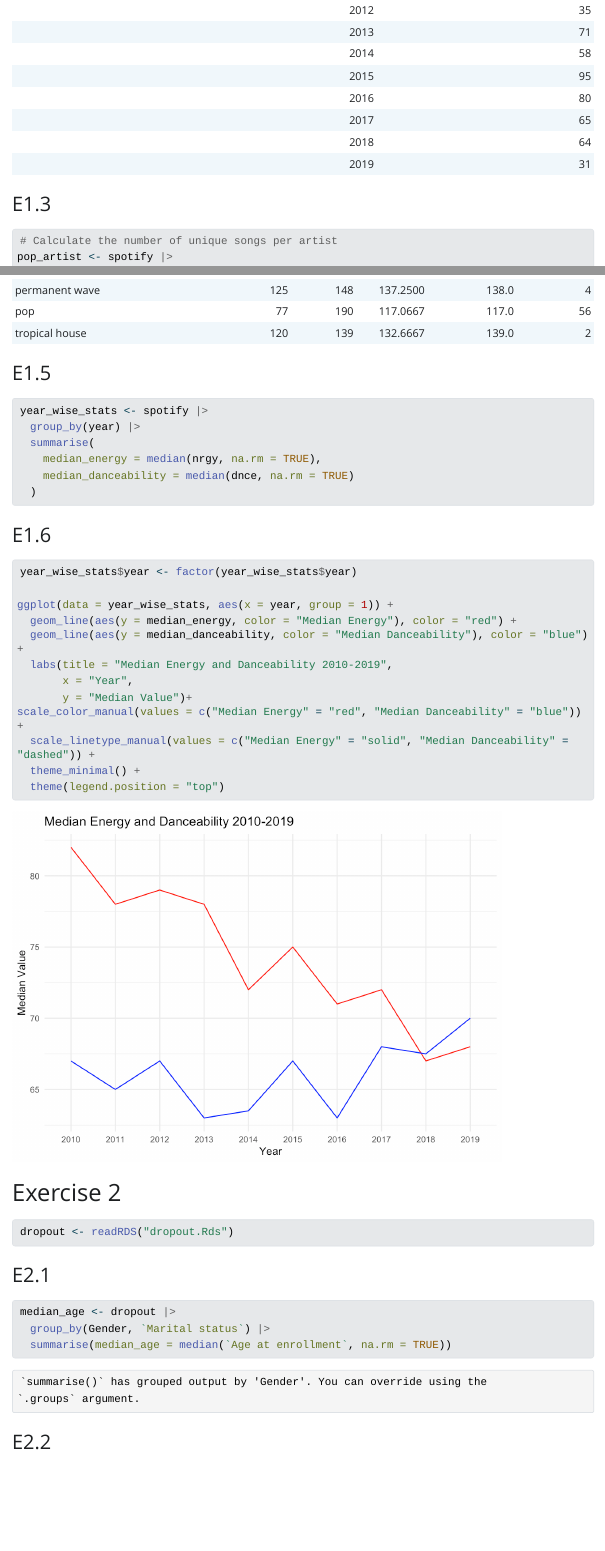
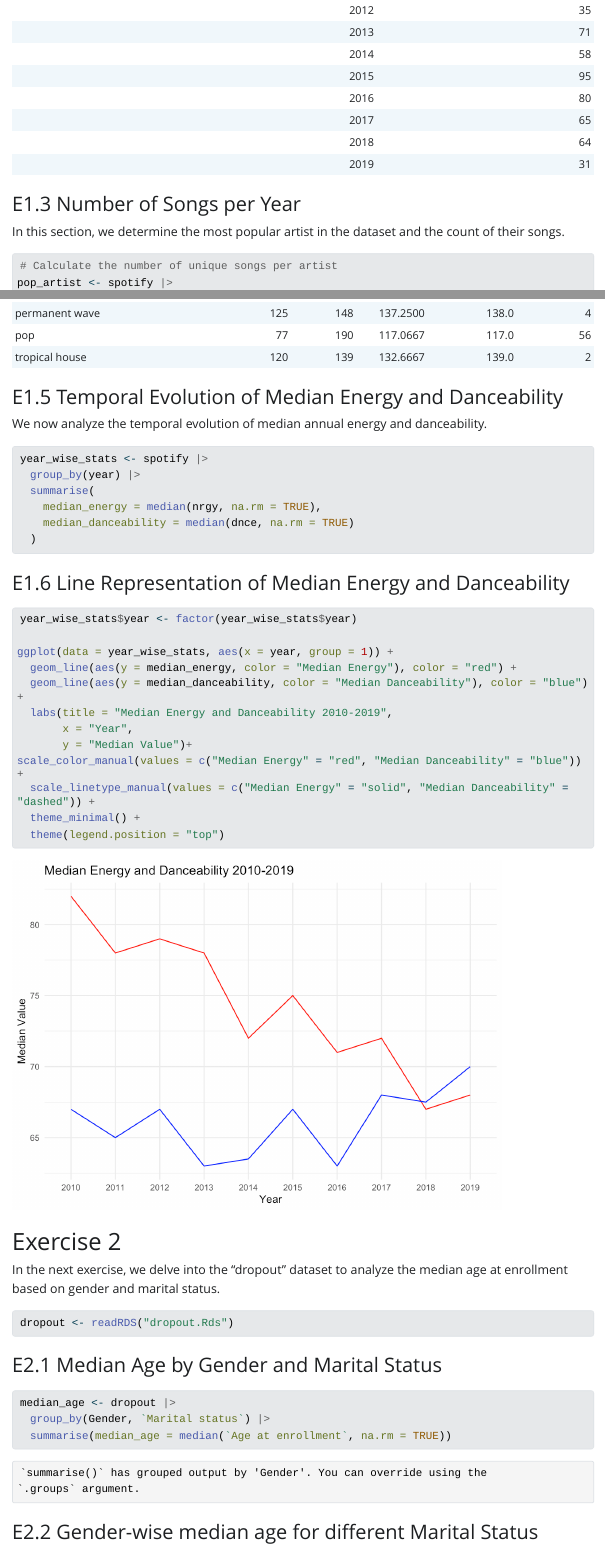
Before and after one commit to khushiijain/dplyr-tidyr-tues-HW, a Quarto document (dplyr-tidyr-tues-HW.qmd): the page in a window 1100 px wide, from 1090 px down before the commit and from 1270 px down after it, so that both start at the same text, and a second part further down, joined at a grey line. The pictures show the output file dplyr-tidyr-tues-HW.html that the author committed with the source, opened offline; Quarto's library style sheets are replaced by a plain one without menus; long lines of code are wrapped.

Commit message:
Final Commit

````diff
--- a/dplyr-tidyr-tues-HW.qmd
+++ b/dplyr-tidyr-tues-HW.qmd
@@ -22,18 +25,24 @@ df2 <- spotify |> distinct(artist) |> nrow()
 df3 <- spotify |> distinct(`top genre`) |> nrow()
 ```
 
-Using the distinct function, we get songs = `r df1`, artists = `r df2` and genres = `r df3`
+Using the `distinct` function, we get songs = `r df1`, artists = `r df2` and genres = `r df3`
 
-### E1.2
+### E1.2 Unique Songs, Artists, and Genres
+Now, we will analyze the dataset's temporal distribution by counting the number of songs per year.
 
 ```{r}
 songs.per.year <- spotify |> group_by(year) |>
   summarise(n = n())
+```
 
+The table below displays the number of songs per year:
+
+```{r}
 knitr::kable(songs.per.year, caption = "Number of Songs per Year")
 ```
 
-### E1.3
+### E1.3 Number of Songs per Year
+In this section, we determine the most popular artist in the dataset and the count of their songs.
 
 ```{r}
 # Calculate the number of unique songs per artist
@@ -67,11 +77,16 @@ genre_wise_stats <- spotify |>
     median_bpm = median(bpm, na.rm = TRUE),
     num_songs = n_distinct(title)  ## no single song is repeated
   )
+```
 
+The following table displays the statistics for different musical genres:
+
+```{r}
 knitr::kable(genre_wise_stats, caption = "Statistics for Different Musical Genres")
 ```
 
-### E1.5
+### E1.5 Temporal Evolution of Median Energy and Danceability
+We now analyze the temporal evolution of median annual energy and danceability.
 
 ```{r}
 year_wise_stats <- spotify |>
@@ -82,7 +97,7 @@ year_wise_stats <- spotify |>
   )
 ```
 
-### E1.6
+### E1.6 Line Representation of Median Energy and Danceability
 
 ```{r}
 year_wise_stats$year <- factor(year_wise_stats$year)
@@ -101,11 +116,13 @@ scale_color_manual(values = c("Median Energy" = "red", "Median Danceability" = "
 
 # Exercise 2
 
+In the next exercise, we delve into the "dropout" dataset to analyze the median age at enrollment based on gender and marital status.
+
 ```{r}
 dropout <- readRDS("dropout.Rds")
 ```
 
-### E2.1
+### E2.1 Median Age by Gender and Marital Status
 
 ```{r}
 median_age <- dropout |>
@@ -113,18 +130,20 @@ median_age <- dropout |>
   summarise(median_age = median(`Age at enrollment`, na.rm = TRUE))
 ```
 
-### E2.2
-
+### E2.2 Gender-wise median age for different Marital Status
 ```{r}
 gender_wise_median_age <- median_age |>
   pivot_wider(names_from = Gender, values_from = median_age)
 
 colnames(gender_wise_median_age) <- c("Marital status", "Female", "Male")
+```
 
+The table represents the same result:
+```{r}
 knitr::kable(gender_wise_median_age)
 ```
 
-### E2.3
+### E2.3 Conditional Mean of Curricular Units for different Targets
 
 ```{r}
 mean_units <- dropout |>
````
Also changed, not shown: dplyr-tidyr-tues-HW.html, dplyr-tidyr-tues-HW_files/figure-html/unnamed-chunk-9-1.png (added), dplyr-tidyr-tues-HW.qmd (13 more changed lines).
